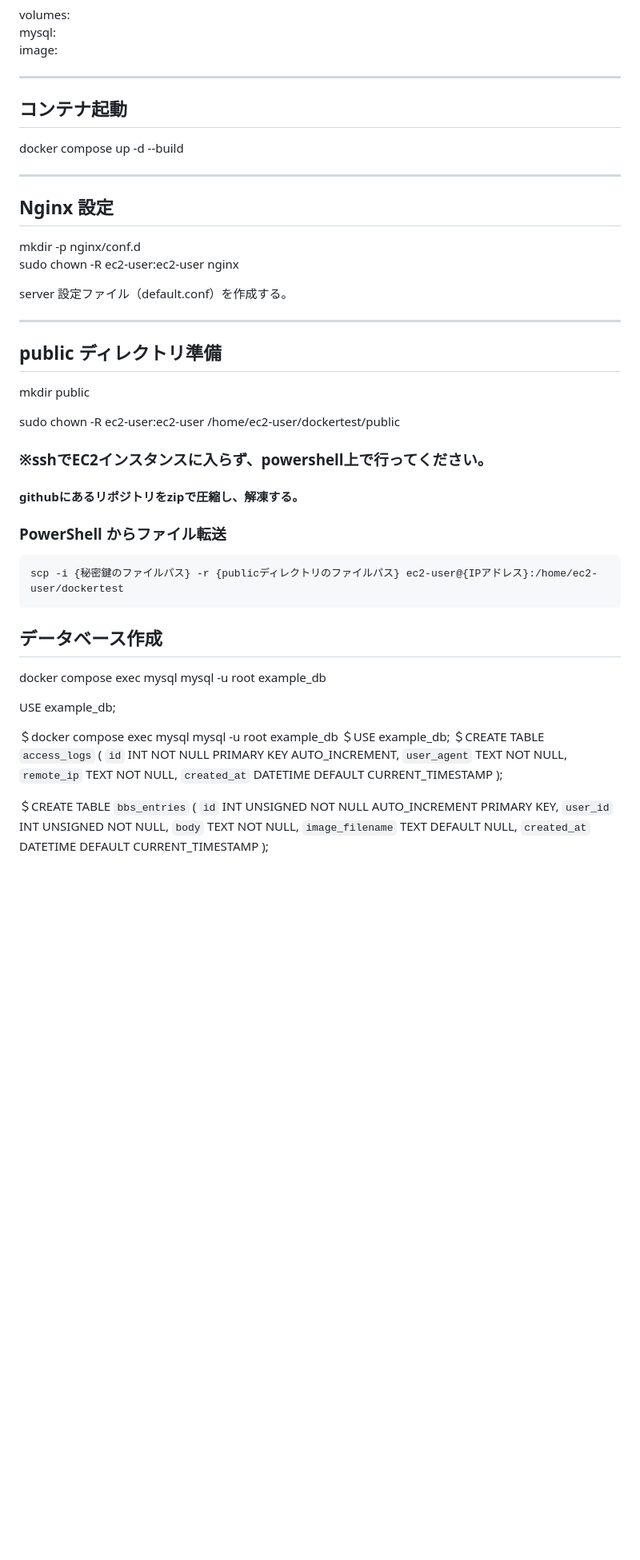
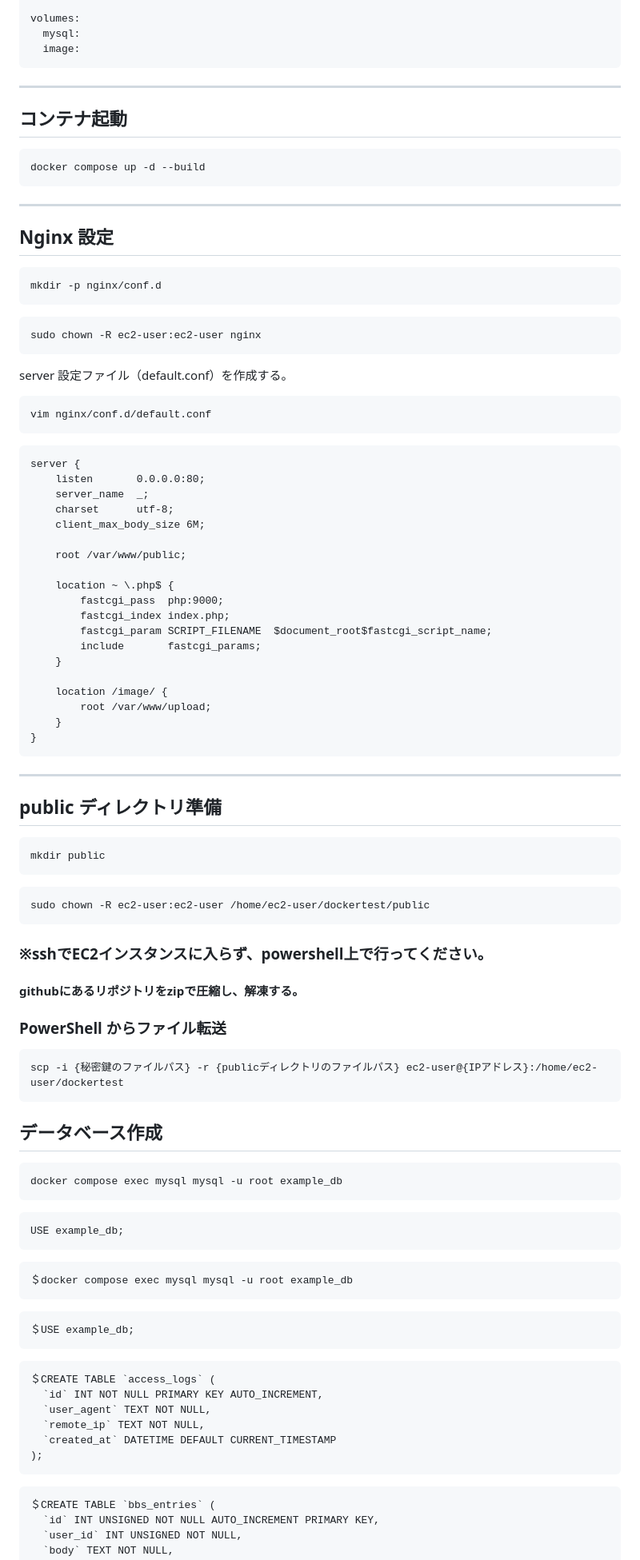
Before and after one commit to haru-masu/kouki_Webkakuron_kadai, a Markdown page: README.md, the part around one of its changes. Shown at 80% size. Rendered like a GitHub page; blank space fills up the shorter version.

Commit message:
README編集済み02/04
Updated README.md to improve formatting and clarity of commands.

````diff
--- a/README.md
+++ b/README.md
@@ -156,30 +179,56 @@ services:
 volumes:
   mysql:
   image:
-
+```
 ---
 
 ## コンテナ起動
-
+```
 docker compose up -d --build
-
+```
 ---
 
 ## Nginx 設定
+```
+mkdir -p nginx/conf.d
+```
+```
+sudo chown -R ec2-user:ec2-user nginx
+```
+server 設定ファイル（default.conf）を作成する。
+```
+vim nginx/conf.d/default.conf
+```
+```
+server {
+    listen       0.0.0.0:80;
+    server_name  _;
+    charset      utf-8;
+    client_max_body_size 6M;
 
-mkdir -p nginx/conf.d
-sudo chown -R ec2-user:ec2-user nginx
+    root /var/www/public;
 
-server 設定ファイル（default.conf）を作成する。
+    location ~ \.php$ {
+        fastcgi_pass  php:9000;
+        fastcgi_index index.php;
+        fastcgi_param SCRIPT_FILENAME  $document_root$fastcgi_script_name;
+        include       fastcgi_params;
+    }
 
+    location /image/ {
+        root /var/www/upload;
+    }
+}
+```
 ---
 
 ## public ディレクトリ準備
-
+```
 mkdir public
-
+```
+```
 sudo chown -R ec2-user:ec2-user /home/ec2-user/dockertest/public
-
+```
 ### ※sshでEC2インスタンスに入らず、powershell上で行ってください。
 #### githubにあるリポジトリをzipで圧縮し、解凍する。
 
@@ -191,20 +240,27 @@ scp -i {秘密鍵のファイルパス} -r {publicディレクトリのファイ
 
 
 ## データベース作成
-
+```
 docker compose exec mysql mysql -u root example_db
-
+```
+```
 USE example_db;
-
+```
+```
 ＄docker compose exec mysql mysql -u root example_db
+```
+```
 ＄USE example_db;
+```
+```
 ＄CREATE TABLE `access_logs` (
   `id` INT NOT NULL PRIMARY KEY AUTO_INCREMENT,
   `user_agent` TEXT NOT NULL,
   `remote_ip` TEXT NOT NULL,
   `created_at` DATETIME DEFAULT CURRENT_TIMESTAMP
 );
-
+```
+```
 ＄CREATE TABLE `bbs_entries` (
   `id` INT UNSIGNED NOT NULL AUTO_INCREMENT PRIMARY KEY,
   `user_id` INT UNSIGNED NOT NULL,
````
Also changed, not shown: other parts of README.md (+72 -35 lines).
